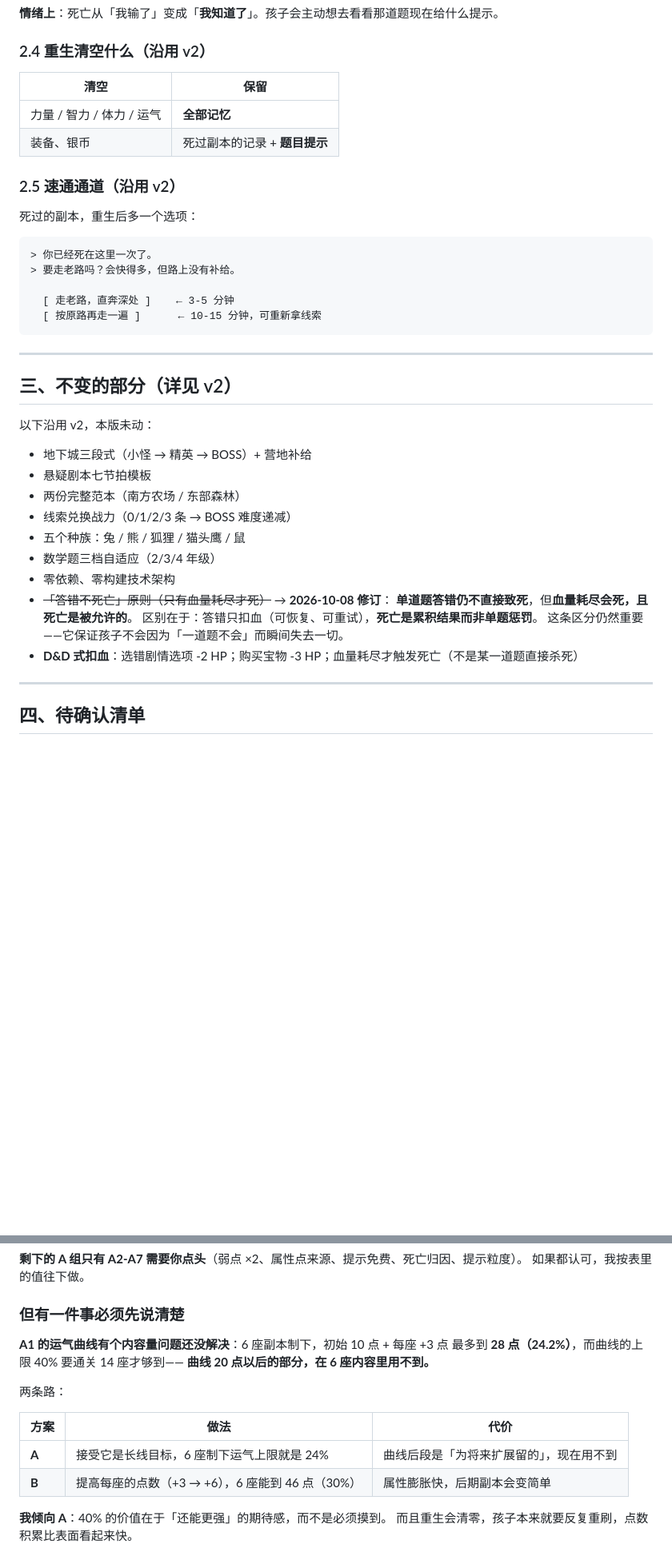
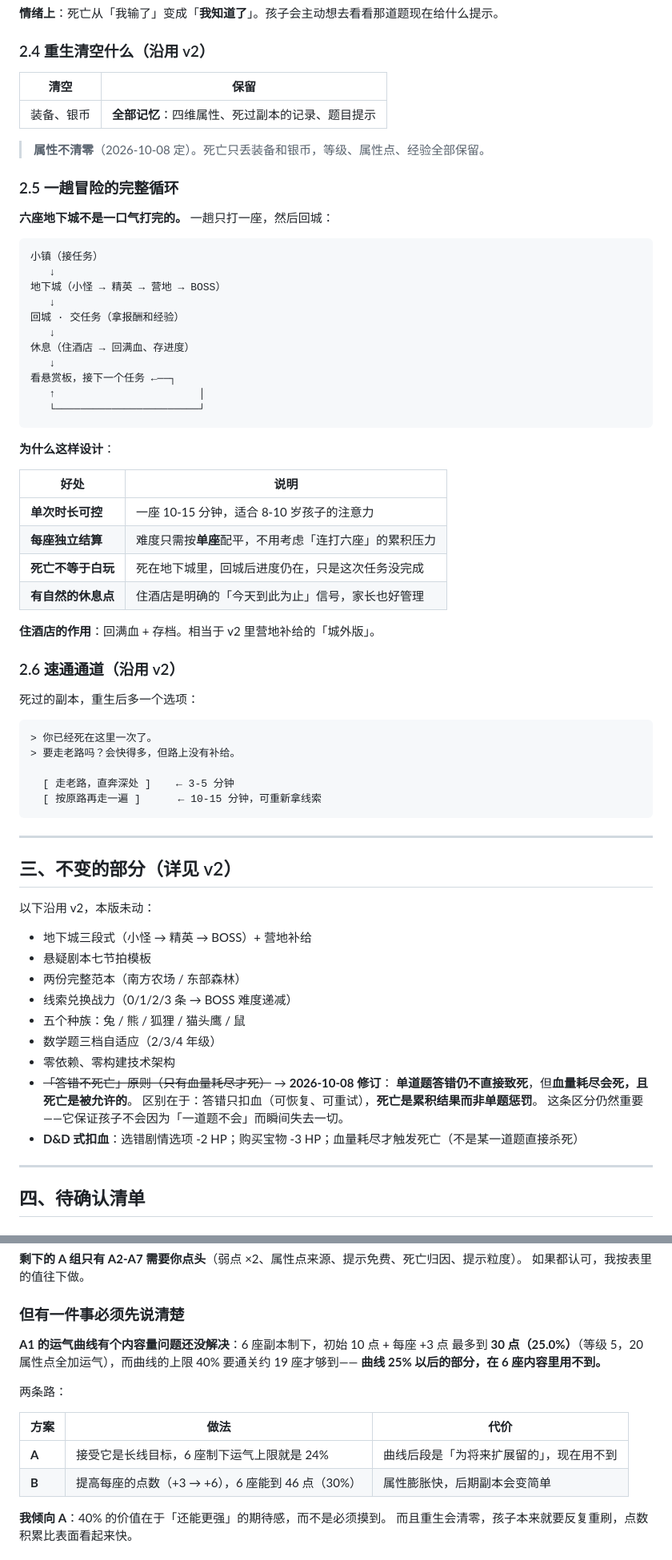
Before and after one commit to ypingzhao/Oscar-adventure-game, a Markdown page: docs/游戏设计方案_v3.md, 2 parts joined by grey strips. Shown at 80% size. GitHub-like rendering; blank space fills up the shorter version.

````diff
--- a/docs/游戏设计方案_v3.md
+++ b/docs/游戏设计方案_v3.md
@@ -367,12 +398,42 @@ HP 20 时只有 3% 会死，等于把最核心的机制做成死代码。
 
 ### 2.4 重生清空什么（沿用 v2）
 
-| 清空 | 保留 |
+|清空|保留|
+|-|-|
+| 装备、银币 | **全部记忆**：四维属性、死过副本的记录、题目提示 |
+
+> **属性不清零**（2026-10-08 定）。死亡只丢装备和银币，等级、属性点、经验全部保留。
+
+### 2.5 一趟冒险的完整循环
+
+**六座地下城不是一口气打完的。** 一趟只打一座，然后回城：
+
+```
+小镇（接任务）
+   ↓
+地下城（小怪 → 精英 → 营地 → BOSS）
+   ↓
+回城 · 交任务（拿报酬和经验）
+   ↓
+休息（住酒店 → 回满血、存进度）
+   ↓
+看悬赏板，接下一个任务 ←──┐
+   ↑                       │
+   └───────────────────────┘
+```
+
+**为什么这样设计**：
+
+| 好处 | 说明 |
 |---|---|
-| 力量 / 智力 / 体力 / 运气 | **全部记忆** |
-| 装备、银币 | 死过副本的记录 + **题目提示** |
+| **单次时长可控** | 一座 10-15 分钟，适合 8-10 岁孩子的注意力 |
+| **每座独立结算** | 难度只需按**单座**配平，不用考虑「连打六座」的累积压力 |
+| **死亡不等于白玩** | 死在地下城里，回城后进度仍在，只是这次任务没完成 |
+| **有自然的休息点** | 住酒店是明确的「今天到此为止」信号，家长也好管理 |
 
-### 2.5 速通通道（沿用 v2）
+**住酒店的作用**：回满血 + 存档。相当于 v2 里营地补给的「城外版」。
+
+### 2.6 速通通道（沿用 v2）
 
 死过的副本，重生后多一个选项：
 
@@ -390,18 +451,18 @@ HP 20 时只有 3% 会死，等于把最核心的机制做成死代码。
 
 以下沿用 v2，本版未动：
 
-- 地下城三段式（小怪 → 精英 → BOSS）+ 营地补给
-- 悬疑剧本七节拍模板
-- 两份完整范本（南方农场 / 东部森林）
-- 线索兑换战力（0/1/2/3 条 → BOSS 难度递减）
-- 五个种族：兔 / 熊 / 狐狸 / 猫头鹰 / 鼠
-- 数学题三档自适应（2/3/4 年级）
-- 零依赖、零构建技术架构
-- ~~「答错不死亡」原则（只有血量耗尽才死）~~ → **2026-10-08 修订**：
-  **单道题答错仍不直接致死**，但**血量耗尽会死，且死亡是被允许的**。
-  区别在于：答错只扣血（可恢复、可重试），**死亡是累积结果而非单题惩罚**。
-  这条区分仍然重要——它保证孩子不会因为「一道题不会」而瞬间失去一切。
-- **D&D 式扣血**：选错剧情选项 -2 HP；购买宝物 -3 HP；血量耗尽才触发死亡（不是某一道题直接杀死）
+* 地下城三段式（小怪 → 精英 → BOSS）+ 营地补给
+* 悬疑剧本七节拍模板
+* 两份完整范本（南方农场 / 东部森林）
+* 线索兑换战力（0/1/2/3 条 → BOSS 难度递减）
+* 五个种族：兔 / 熊 / 狐狸 / 猫头鹰 / 鼠
+* 数学题三档自适应（2/3/4 年级）
+* 零依赖、零构建技术架构
+* ~~「答错不死亡」原则（只有血量耗尽才死）~~ → **2026-10-08 修订**：
+**单道题答错仍不直接致死**，但**血量耗尽会死，且死亡是被允许的**。
+区别在于：答错只扣血（可恢复、可重试），**死亡是累积结果而非单题惩罚**。
+这条区分仍然重要——它保证孩子不会因为「一道题不会」而瞬间失去一切。
+* **D&D 式扣血**：选错剧情选项 -2 HP；购买宝物 -3 HP；血量耗尽才触发死亡（不是某一道题直接杀死）
 
 ---
 
@@ -459,15 +523,15 @@ HP 20 时只有 3% 会死，等于把最核心的机制做成死代码。
 ### 但有一件事必须先说清楚
 
 **A1 的运气曲线有个内容量问题还没解决**：6 座副本制下，初始 10 点 + 每座 +3 点
-最多到 **28 点（24.2%）**，而曲线的上限 40% 要通关 14 座才够到——
-**曲线 20 点以后的部分，在 6 座内容里用不到。**
+最多到 **30 点（25.0%）**（等级 5，20 属性点全加运气），而曲线的上限 40% 要通关约 19 座才够到——
+**曲线 25% 以后的部分，在 6 座内容里用不到。**
 
 两条路：
 
-| 方案 | 做法 | 代价 |
-|---|---|---|
-| **A** | 接受它是长线目标，6 座制下运气上限就是 24% | 曲线后段是「为将来扩展留的」，现在用不到 |
-| **B** | 提高每座的点数（+3 → +6），6 座能到 46 点（30%） | 属性膨胀快，后期副本会变简单 |
+|方案|做法|代价|
+|-|-|-|
+|**A**|接受它是长线目标，6 座制下运气上限就是 24%|曲线后段是「为将来扩展留的」，现在用不到|
+|**B**|提高每座的点数（+3 → +6），6 座能到 46 点（30%）|属性膨胀快，后期副本会变简单|
 
 **我倾向 A**：40% 的价值在于「还能更强」的期待感，而不是必须摸到。
 而且重生会清零，孩子本来就要反复重刷，点数积累比表面看起来快。
````
Also changed, not shown: other parts of docs/游戏设计方案_v3.md (+203 -169 lines).
